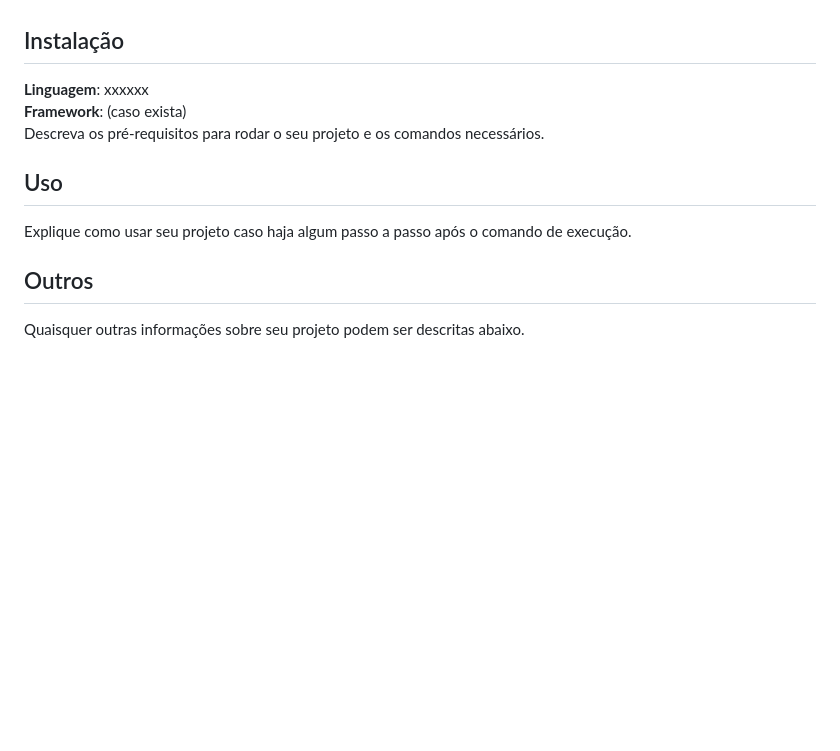
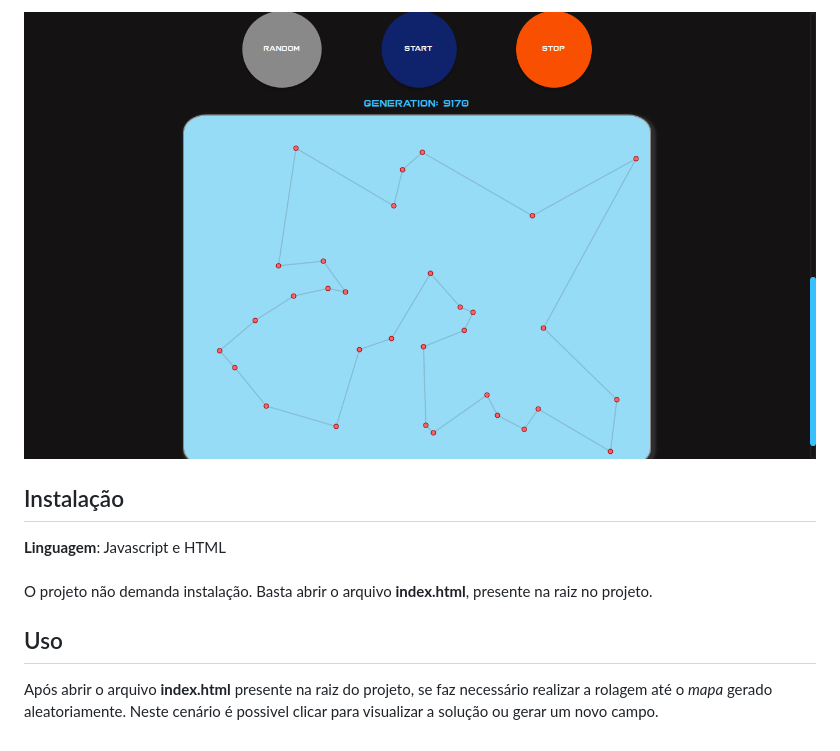
Before and after one commit to projeto-de-algoritmos/Final_Dupla3A, a Markdown page: README.md, the part around the change printed below. Rendered like a GitHub page; pictures changed too: docs/04.png (added); blank space fills up the shorter version.

```diff
--- a/README.md
+++ b/README.md
@@ -31,11 +31,11 @@ Adicione 3 ou mais screenshots do projeto em funcionamento.
+![04](./docs/04.png)
+
 
 ## Instalação
-**Linguagem**: xxxxxx<br>
-**Framework**: (caso exista)<br>
-Descreva os pré-requisitos para rodar o seu projeto e os comandos necessários.
+**Linguagem**: Javascript e HTML<br>
+<br>
+O projeto não demanda instalação. Basta abrir o arquivo **index.html**, presente na raiz no projeto.
 
 ## Uso
-Explique como usar seu projeto caso haja algum passo a passo após o comando de execução.
 
-## Outros
-Quaisquer outras informações sobre seu projeto podem ser descritas abaixo.
+Após abrir o arquivo **index.html** presente na raiz do projeto, se faz necessário realizar a rolagem até o *mapa* gerado aleatoriamente. Neste cenário é possivel clicar para visualizar a solução ou gerar um novo campo.
```
Also changed, not shown: other parts of README.md (+21 -21 lines), docs/02.png (added), docs/03.png (added), 1 other file.
